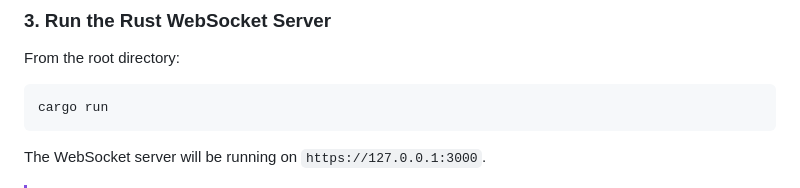
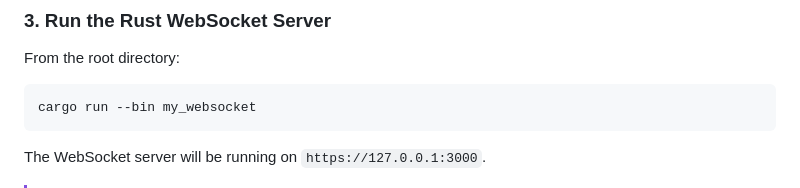
Before and after one commit to vttfd12/Nexus-WS, a Markdown page: README.md, the part around the change. Drawn GitHub-style.

Commit message:
Update README.md
fixed cargo command

````diff
--- a/README.md
+++ b/README.md
@@ -62,7 +62,7 @@ The server will be running on `https://localhost:443`.
 ### 3. Run the Rust WebSocket Server
 From the root directory:
 ```bash
-cargo run
+cargo run --bin my_websocket
 ```
 The WebSocket server will be running on `https://127.0.0.1:3000`.
 
````
